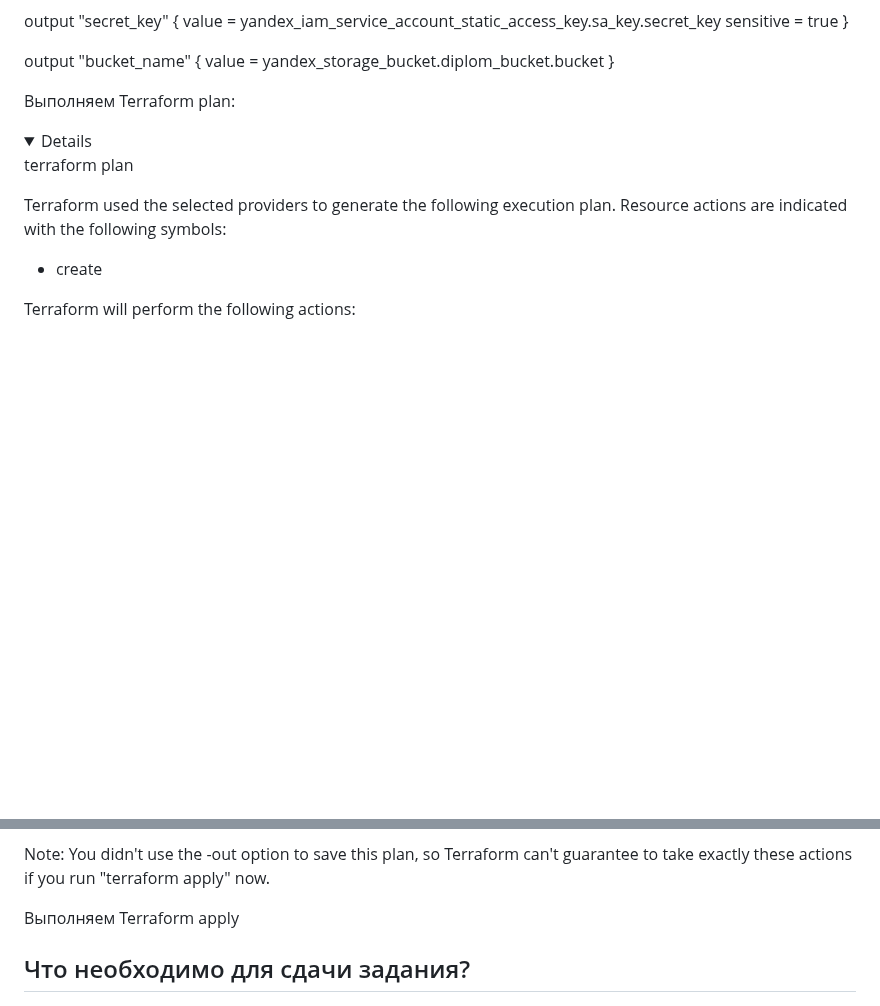
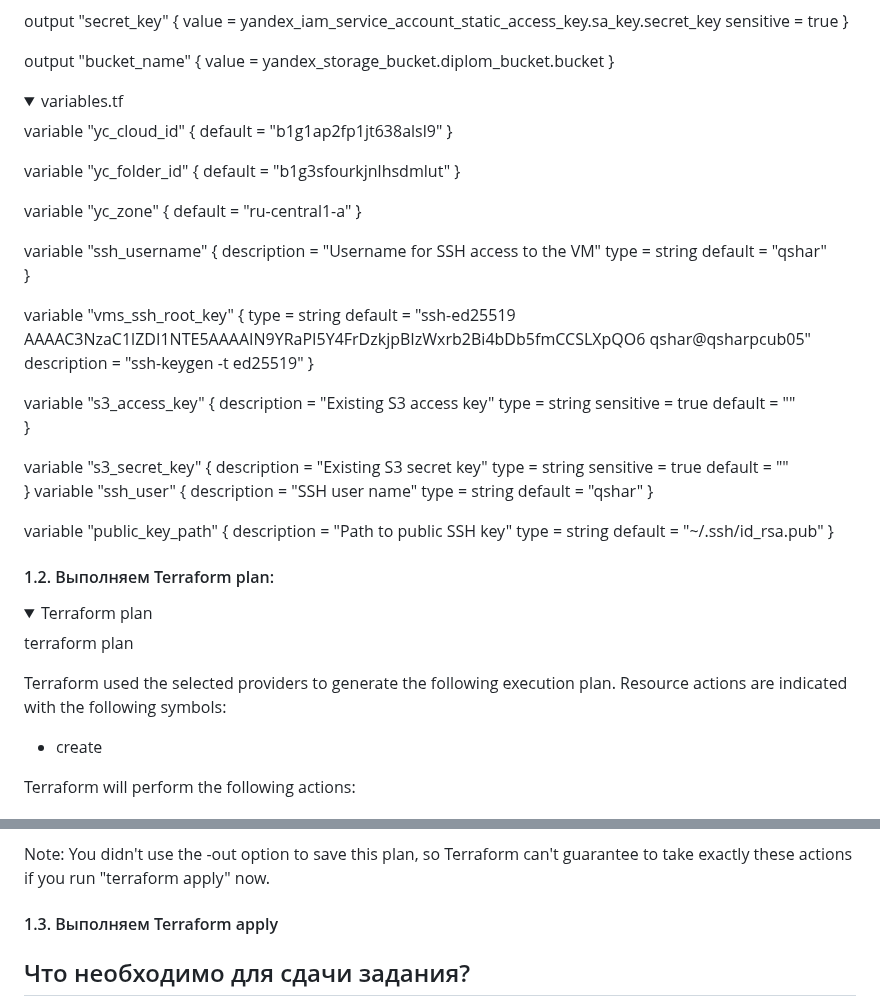
Before and after one commit to Qshar1408/Diplomnaya_rabota_2026, a Markdown page: README.md, 2 parts joined by grey strips. Rendered like a GitHub page; folded sections open; blank space fills up the shorter version.

Commit message:
add README v0.0.11

```diff
--- a/README.md
+++ b/README.md
@@ -265,9 +265,65 @@ output "bucket_name" {
 
 </details>
 
-Выполняем Terraform plan:
+<details>
+ <summary>variables.tf</summary>
+
+variable "yc_cloud_id" {
+  default = "b1g1ap2fp1jt638alsl9"
+}
+
+variable "yc_folder_id" {
+  default = "b1g3sfourkjnlhsdmlut"
+}
+
+variable "yc_zone" {
+  default = "ru-central1-a"
+}
+
+
+variable "ssh_username" {
+  description = "Username for SSH access to the VM"
+  type        = string
+  default     = "qshar"
+}
+
+ variable "vms_ssh_root_key" {
+  type        = string
+  default     = "ssh-ed25519 AAAAC3NzaC1lZDI1NTE5AAAAIN9YRaPI5Y4FrDzkjpBIzWxrb2Bi4bDb5fmCCSLXpQO6 qshar@qsharpcub05"
+  description = "ssh-keygen -t ed25519"
+ }
+
+variable "s3_access_key" {
+  description = "Existing S3 access key"
+  type        = string
+  sensitive   = true
+  default     = ""
+}
+
+variable "s3_secret_key" {
+  description = "Existing S3 secret key"
+  type        = string
+  sensitive   = true
+  default     = ""
+}
+variable "ssh_user" {
+  description = "SSH user name"
+  type        = string
+  default     = "qshar"
+}
+
+variable "public_key_path" {
+  description = "Path to public SSH key"
+  type        = string
+  default     = "~/.ssh/id_rsa.pub"
+}
+
+</details>
+
+#### 1.2. Выполняем Terraform plan:
 
 <details>
+ <summary>Terraform plan</summary>
 
 terraform plan
 
@@ -385,7 +441,8 @@ now.
 
 </details>
 
-Выполняем Terraform apply
+#### 1.3. Выполняем Terraform apply
+
 
 
 
```
